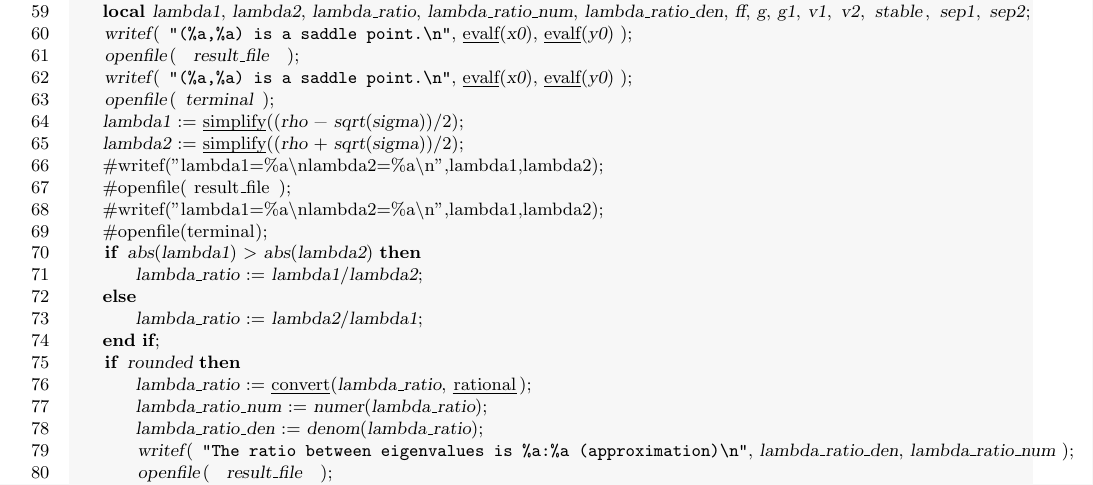
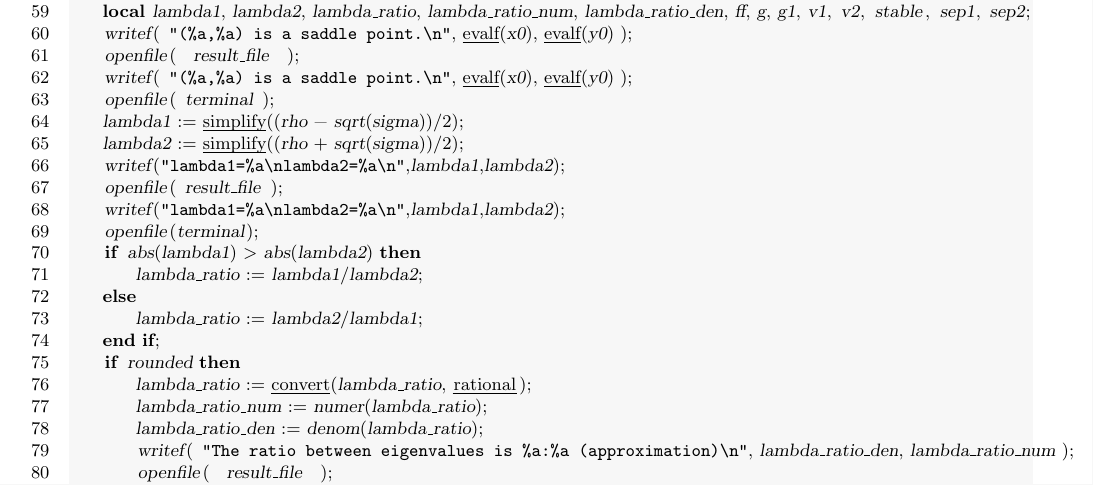
Before and after one commit to oscarsaleta/P4, a LaTeX document (src-mpl/type.tex): part of page 3 of 12, cut so that both start at the same text. Compiled offline with pdfLaTeX.

Commit message:
print eigenvalues

```diff
--- a/src-mpl/type.tex
+++ b/src-mpl/type.tex
@@ -150,10 +150,10 @@ saddle := proc( f, x0, y0, a, b, c, d, rho, sigma, chart )
     openfile( terminal );
     lambda1 := simplify((rho - sqrt(sigma))/2);
     lambda2 := simplify((rho + sqrt(sigma))/2);
-    #writef("lambda1=%a\nlambda2=%a\n",lambda1,lambda2);
-    #openfile(result_file);
-    #writef("lambda1=%a\nlambda2=%a\n",lambda1,lambda2);
-    #openfile(terminal);
+    writef("lambda1=%a\nlambda2=%a\n",lambda1,lambda2);
+    openfile(result_file);
+    writef("lambda1=%a\nlambda2=%a\n",lambda1,lambda2);
+    openfile(terminal);
     if abs(lambda1) > abs(lambda2) then
         lambda_ratio := lambda1/lambda2;
     else
```
